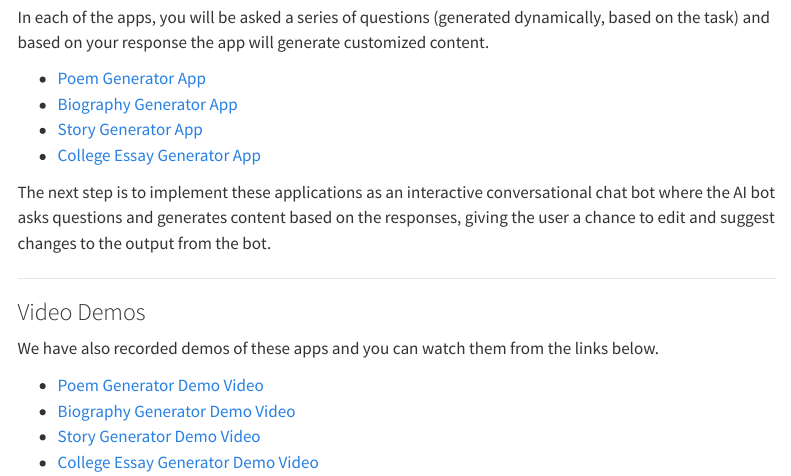
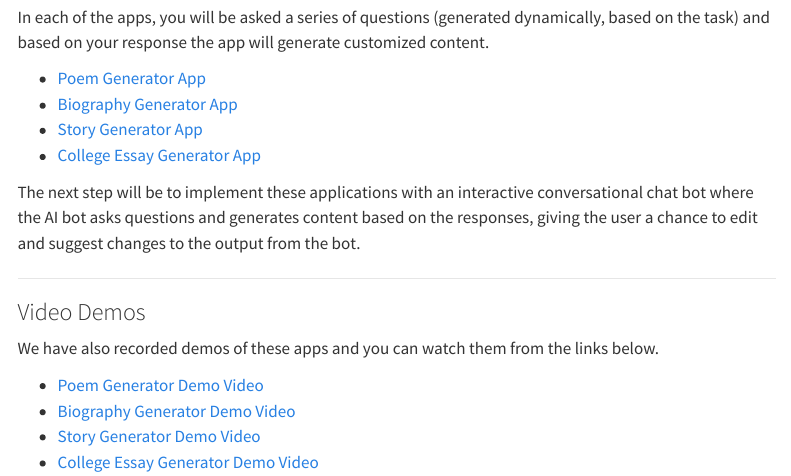
Before and after one commit to sanzgiri/hmt_web, a Quarto document (index.qmd): the page in a window 1100 px wide, from 440 px down. Rendered offline with R 4.5, knitr and Pandoc in place of Quarto, with nearby package versions; menus at the side of the page are left out.

```diff
--- a/index.qmd
+++ b/index.qmd
@@ -25,7 +25,7 @@
 * [Story Generator App](helpmethink.eastus2.cloudapp.azure.com:8507)
 * [College Essay Generator App](helpmethink.eastus2.cloudapp.azure.com:8508)
 
-The next step is to implement these applications as an interactive conversational chat bot where the AI bot asks
+The next step will be to implement these applications with an interactive conversational chat bot where the AI bot asks
 questions and generates content based on the responses, giving the user a chance to edit and suggest changes to the
 output from the bot.
 
```
Also changed, not shown: 1 other file.
